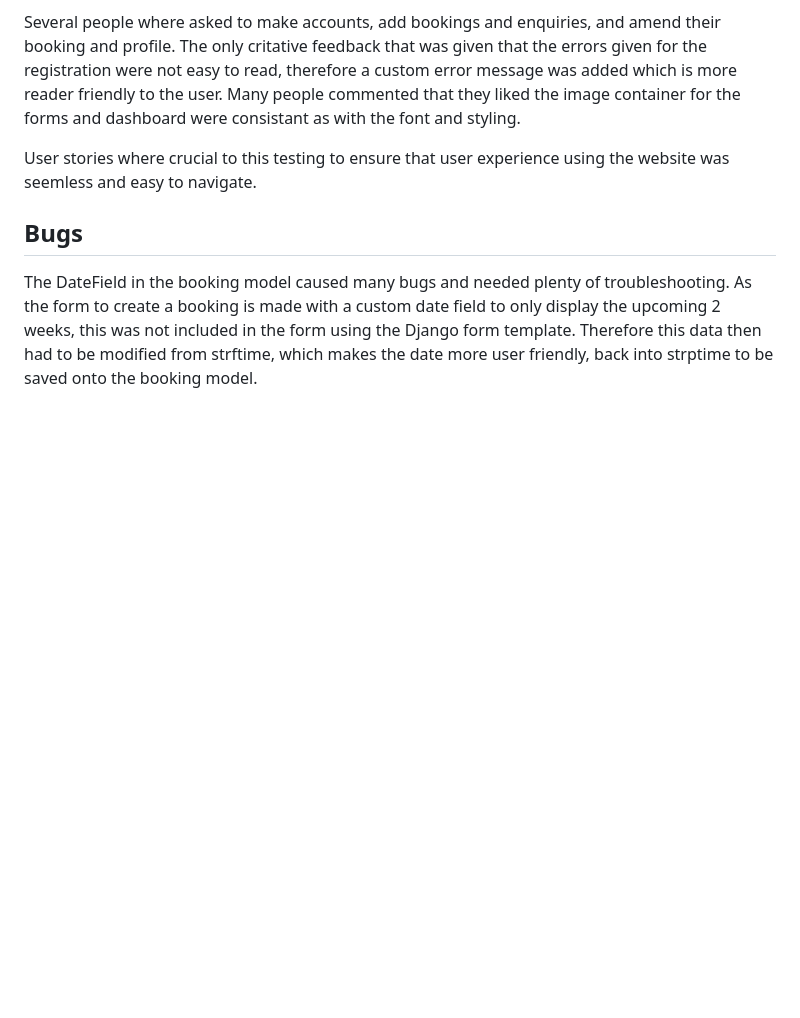
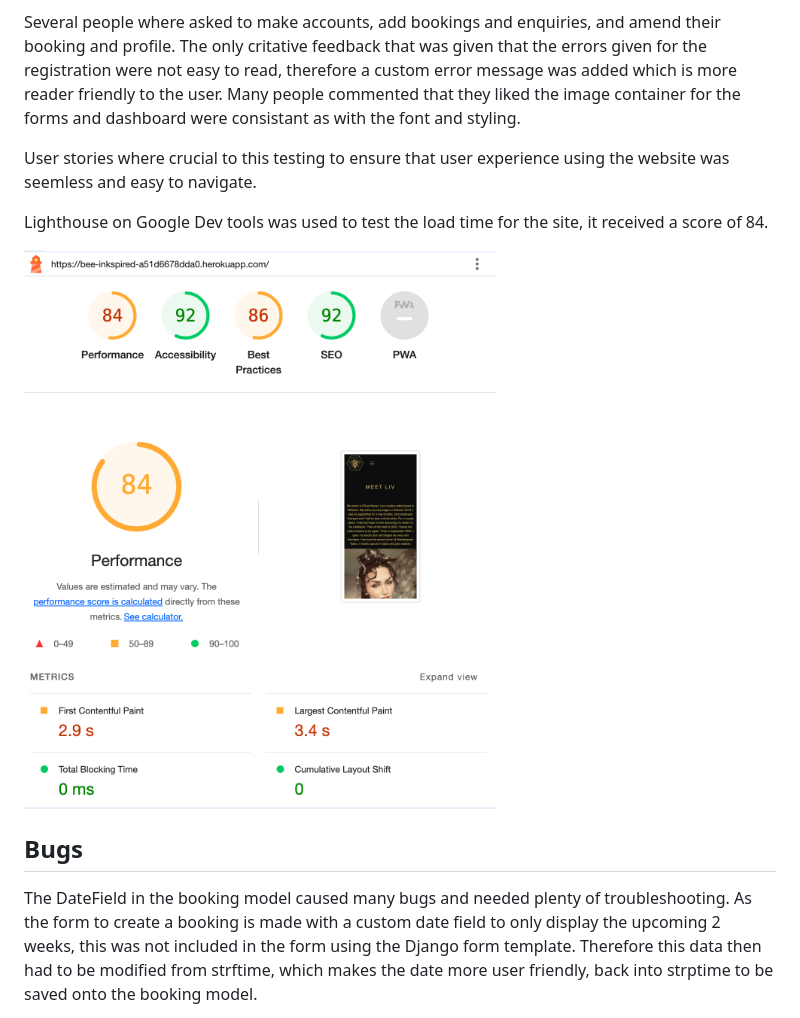
Before and after one commit to debbie-herridge/bee-inkspired, a Markdown page: README.md, the part around the change. GitHub-like rendering; pictures changed too: static/assets/images/lighthouse-results.jpg (added); blank space fills up the shorter version.

Commit message:
add lighthouse results

```diff
--- a/README.md
+++ b/README.md
@@ -167,6 +167,10 @@ Several people where asked to make accounts, add bookings and enquiries, and ame
 
 User stories where crucial to this testing to ensure that user experience using the website was seemless and easy to navigate.
 
+Lighthouse on Google Dev tools was used to test the load time for the site, it received a score of 84.
+
+![Lighthouse results](/static/assets/images/lighthouse-results.jpg)
+
 ## Bugs
 
 The DateField in the booking model caused many bugs and needed plenty of troubleshooting. As the form to create a booking is made with a custom date field to only display the upcoming 2 weeks, this was not included in the form using the Django form template. Therefore this data then had to be modified from strftime, which makes the date more user friendly, back into strptime to be saved onto the booking model.
```
